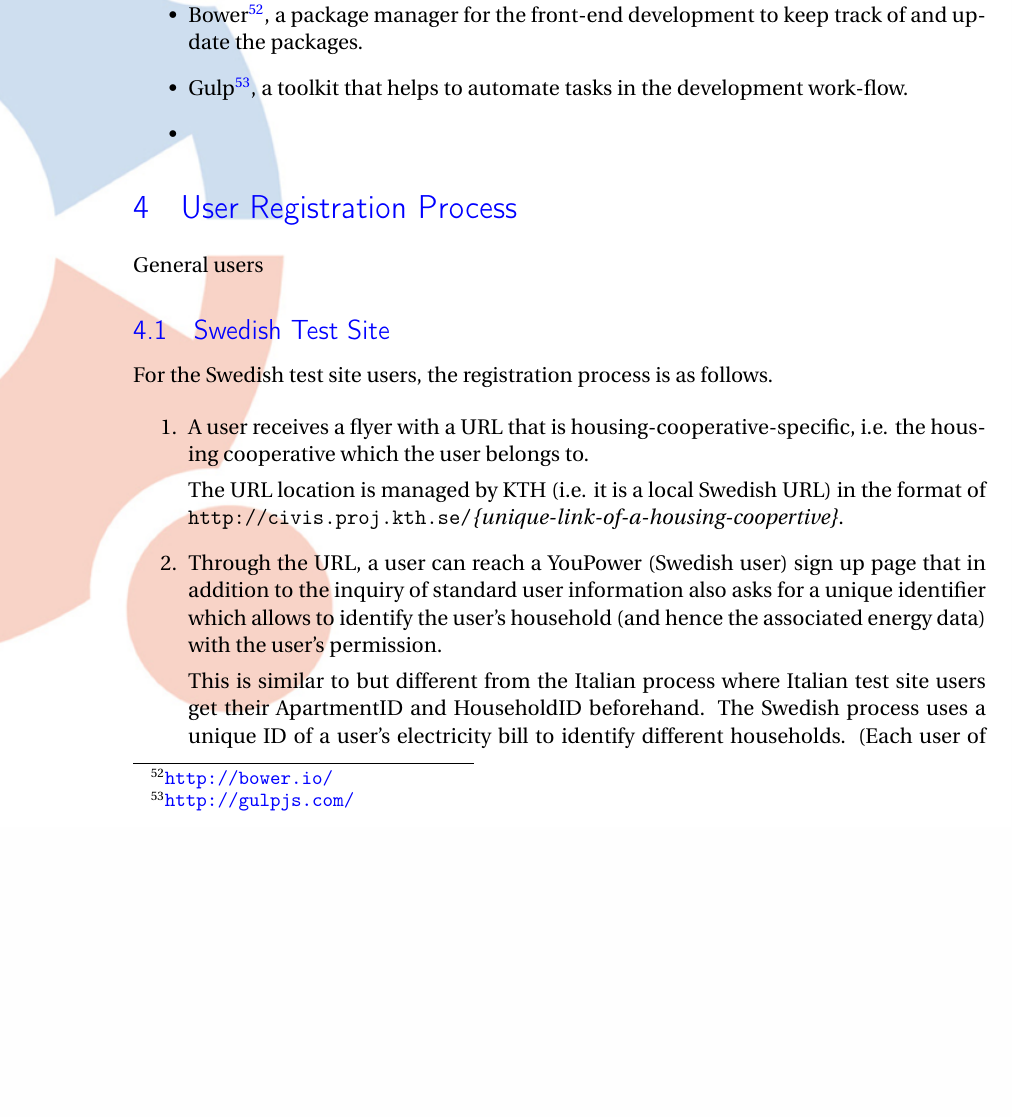
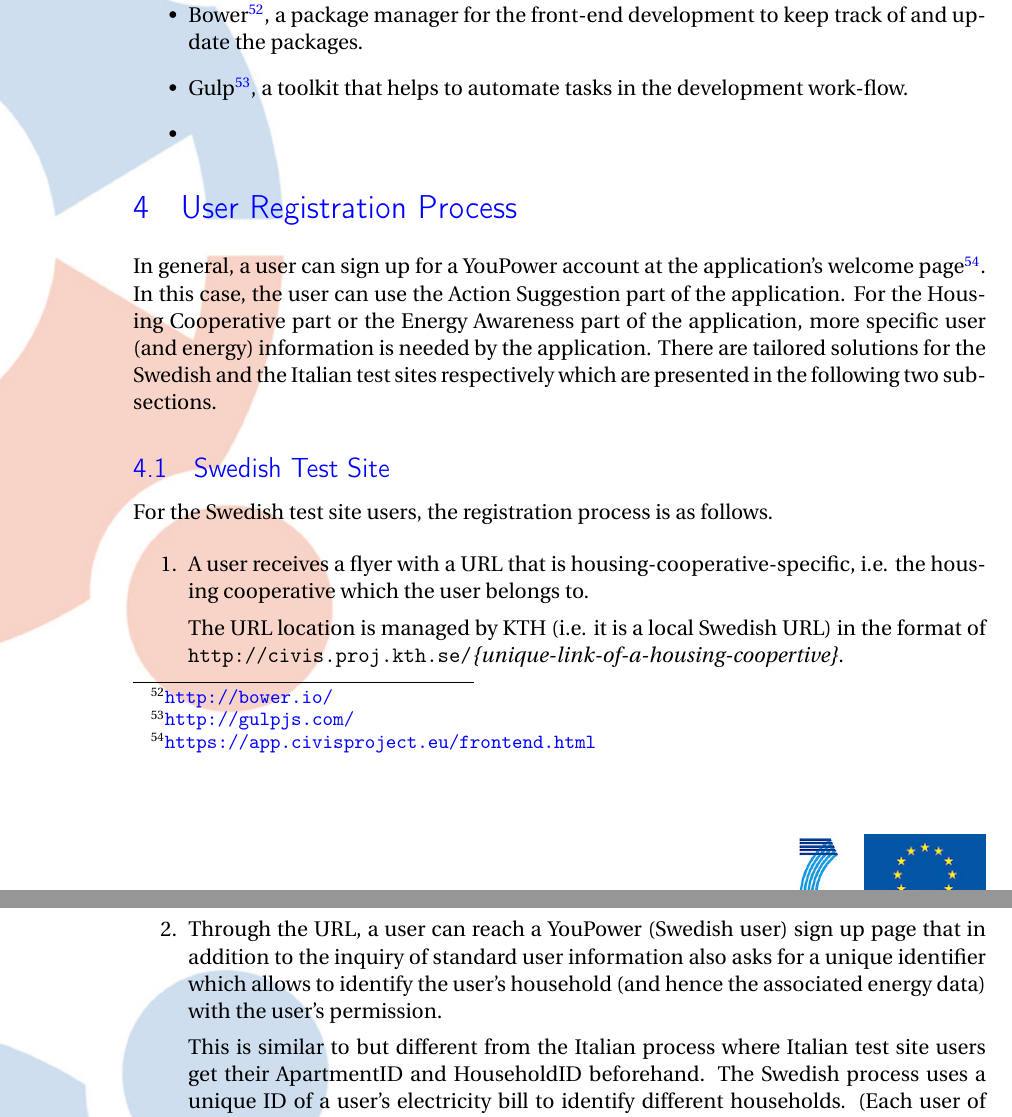
Before and after one commit to yilinh/WP3D2016, a LaTeX document (main.tex, which reads reg.tex): part of page 42 of 51 before the commit and two parts of pages 42 and 43 of 51 after it, the two joined at a grey line, cut so that both start at the same text, the shorter picture padded with empty space. Compiled offline with pdfLaTeX.

Commit message:
an intro paragraph for Sec. 4

```diff
--- a/reg.tex
+++ b/reg.tex
@@ -1,6 +1,6 @@
 \section{User Registration Process}
 
-General users
+In general, a user can sign up for a YouPower account at the application's welcome page\footnote{\url{https://app.civisproject.eu/frontend.html}}. In this case, the user can use the Action Suggestion part of the application. For the Housing Cooperative part or the Energy Awareness part of the application, more specific user (and energy) information is needed by the application. There are tailored solutions for the Swedish and the Italian test sites respectively which are presented in the following two subsections.
 
 \subsection{Swedish Test Site}
 
```
